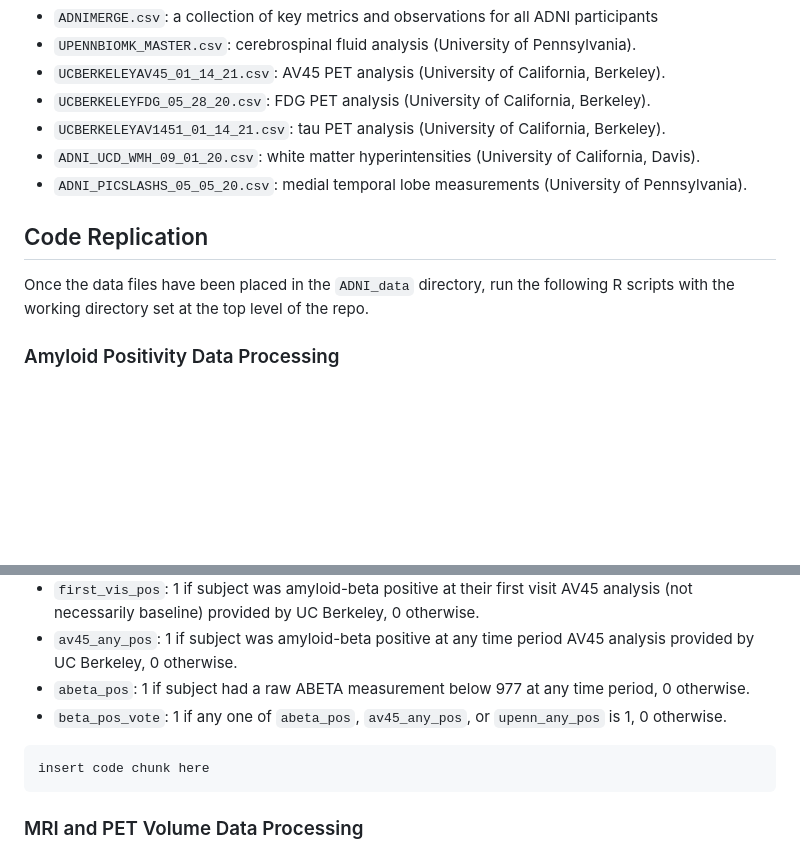
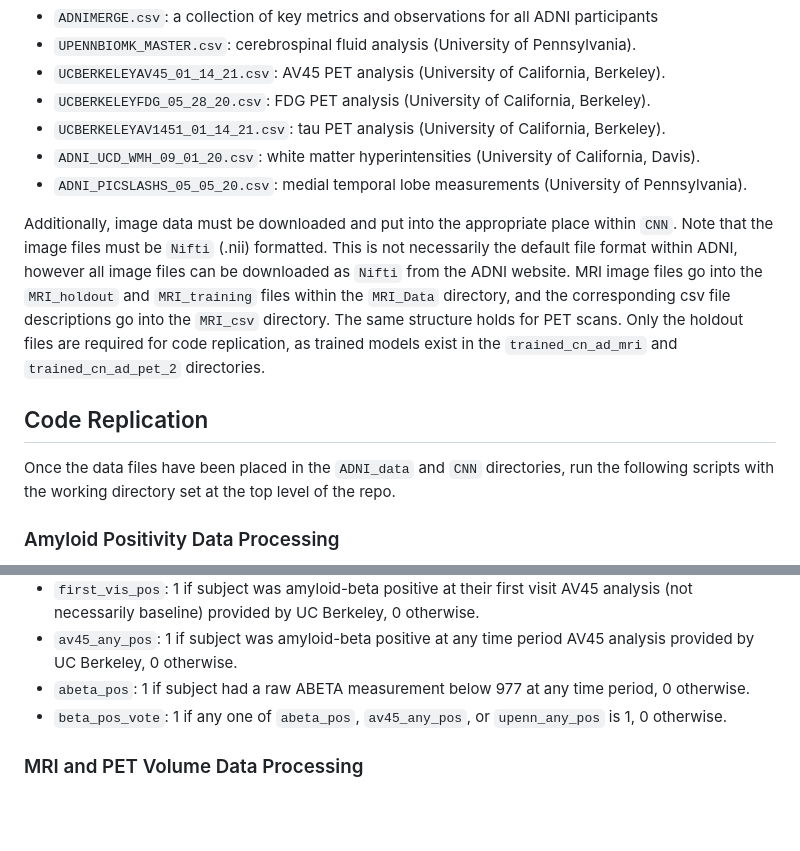
Before and after one commit to bsearchinger/ADNI, a Markdown page: README.md, 2 parts joined by grey strips. Drawn GitHub-style; blank space fills up the shorter version.

Commit message:
updated some files and figures updated readme with CNN information added PET_Ensemble.ipynb file removed outdated Ensemble files

```diff
--- a/README.md
+++ b/README.md
@@ -27,9 +27,11 @@ The repository has five main directories: `ADNI_data`, `processed_data`, `R`, `n
 -   `ADNI_UCD_WMH_09_01_20.csv`: white matter hyperintensities (University of California, Davis).
 -   `ADNI_PICSLASHS_05_05_20.csv`: medial temporal lobe measurements (University of Pennsylvania).
 
+Additionally, image data must be downloaded and put into the appropriate place within `CNN`. Note that the image files must be `Nifti` (.nii) formatted. This is not necessarily the default file format within ADNI, however all image files can be downloaded as `Nifti` from the ADNI website. MRI image files go into the `MRI_holdout` and `MRI_training` files within the `MRI_Data` directory, and the corresponding csv file descriptions go into the `MRI_csv` directory. The same structure holds for PET scans. Only the holdout files are required for code replication, as trained models exist in the `trained_cn_ad_mri` and `trained_cn_ad_pet_2` directories.
+
 ## Code Replication
 
-Once the data files have been placed in the `ADNI_data` directory, run the following R scripts with the working directory set at the top level of the repo.
+Once the data files have been placed in the `ADNI_data` and `CNN` directories, run the following scripts with the working directory set at the top level of the repo.
 
 ### Amyloid Positivity Data Processing
 
@@ -42,10 +44,6 @@ The R script, `R/amyloid_pos.R`, will output two `.csv` files to the `processed_
 -   `av45_any_pos`: 1 if subject was amyloid-beta positive at any time period AV45 analysis provided by UC Berkeley, 0 otherwise.
 -   `abeta_pos`: 1 if subject had a raw ABETA measurement below 977 at any time period, 0 otherwise.
 -   `beta_pos_vote`: 1 if any one of `abeta_pos`, `av45_any_pos`, or `upenn_any_pos` is 1, 0 otherwise.
-
-<!-- -->
-
-    insert code chunk here
 
 ### MRI and PET Volume Data Processing
 
```
Also changed, not shown: other parts of README.md (+24 -2 lines), figures/stage_1_preds_ad_conv_target.png, figures/stage_1_preds_amyloid_target.png, figures/stage_2_ensemble_preds_filtered.png, figures/stage_2_ensemble_preds_no_filtering.png, 6 other files.
